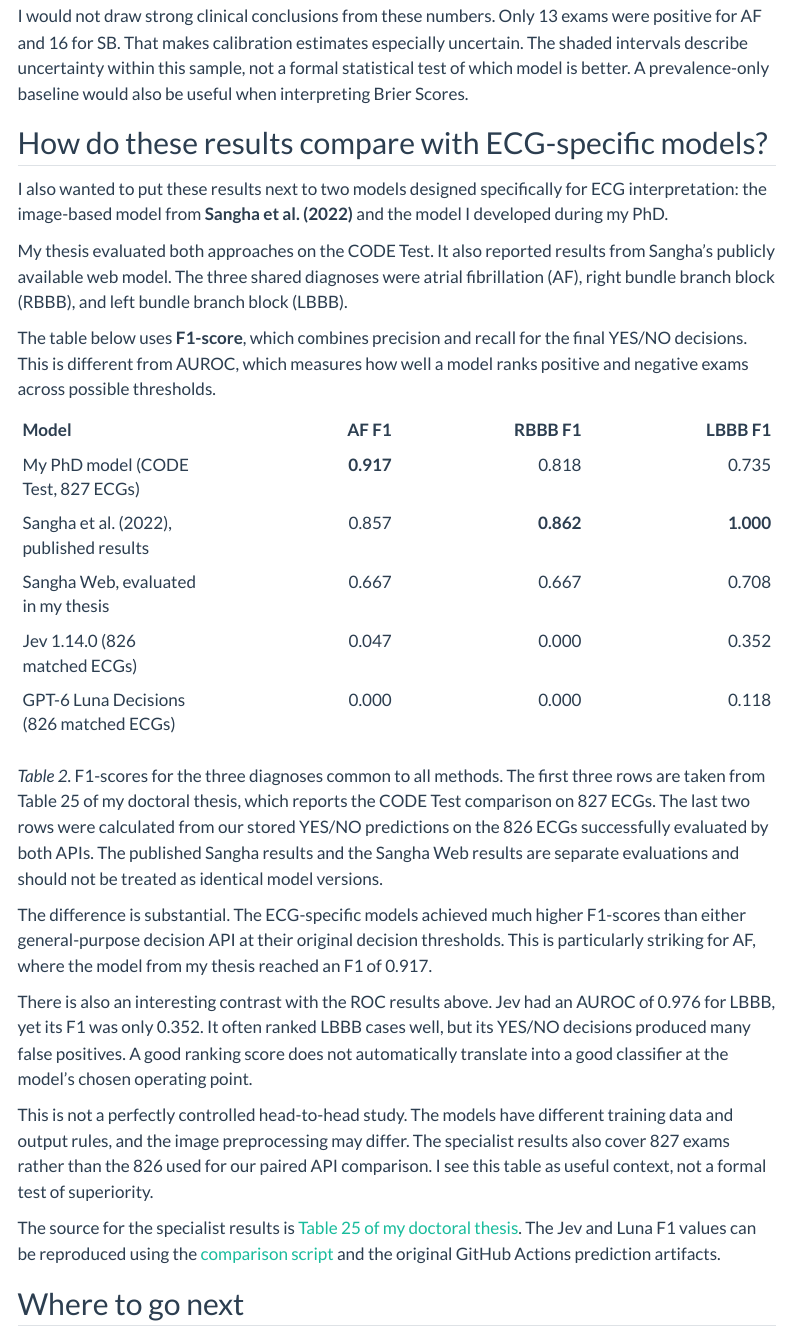
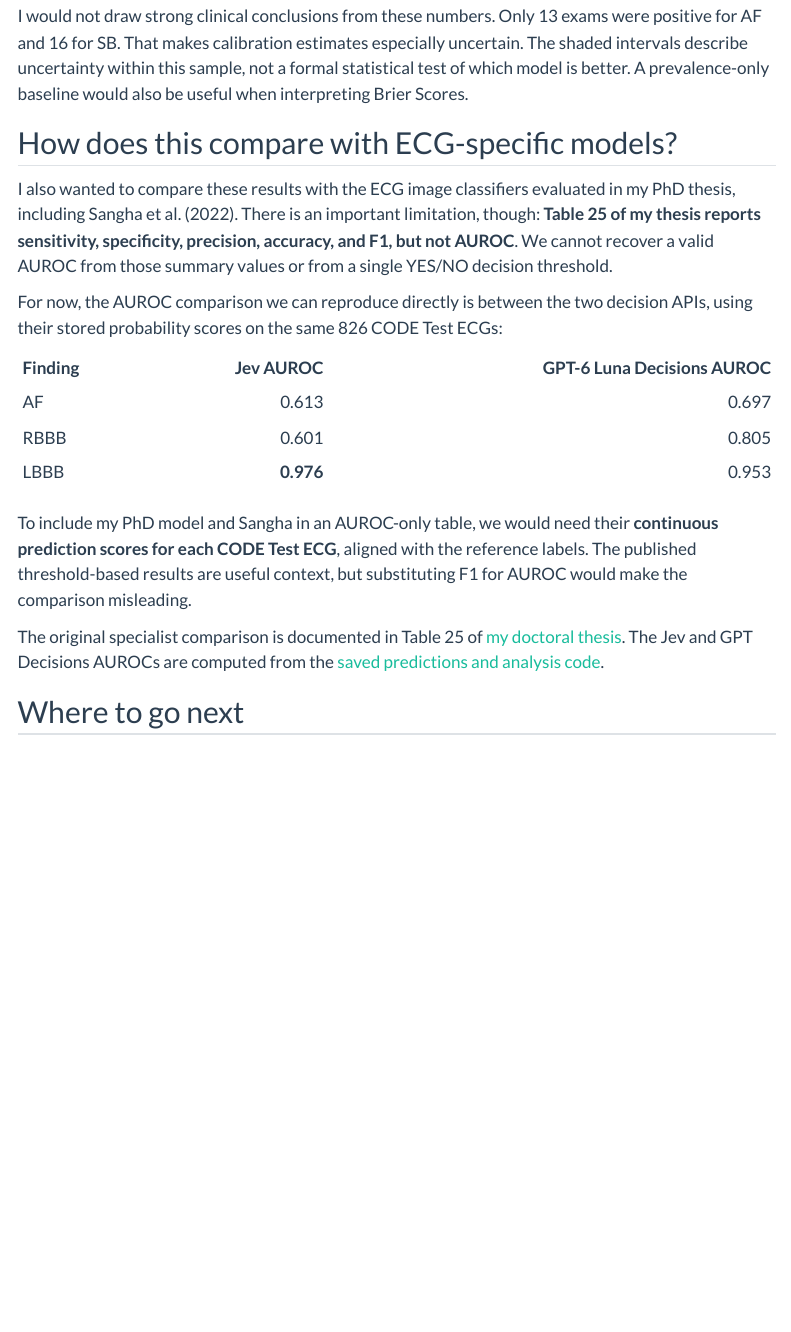
Before and after one commit to fmenegui/fmenegui.github.io, a Quarto document (blog/system-one-ecg/index.qmd): the page in a window 1100 px wide, from 3370 px down. Rendered offline with R 4.5, knitr and Pandoc in place of Quarto, with nearby package versions; menus at the side of the page are left out.

Commit message:
Use AUROC only and distinguish unavailable specialist probability scores

```diff
--- a/blog/system-one-ecg/index.qmd
+++ b/blog/system-one-ecg/index.qmd
@@ -101,31 +101,21 @@ The differences across findings are striking. For some diagnoses, the models cou
 
 I would not draw strong clinical conclusions from these numbers. Only 13 exams were positive for AF and 16 for SB. That makes calibration estimates especially uncertain. The shaded intervals describe uncertainty within this sample, not a formal statistical test of which model is better. A prevalence-only baseline would also be useful when interpreting Brier Scores.
 
-## How do these results compare with ECG-specific models?
+## How does this compare with ECG-specific models?
 
-I also wanted to put these results next to two models designed specifically for ECG interpretation: the image-based model from **Sangha et al. (2022)** and the model I developed during my PhD.
+I also wanted to compare these results with the ECG image classifiers evaluated in my PhD thesis, including Sangha et al. (2022). There is an important limitation, though: **Table 25 of my thesis reports sensitivity, specificity, precision, accuracy, and F1, but not AUROC**. We cannot recover a valid AUROC from those summary values or from a single YES/NO decision threshold.
 
-My thesis evaluated both approaches on the CODE Test. It also reported results from Sangha's publicly available web model. The three shared diagnoses were atrial fibrillation (AF), right bundle branch block (RBBB), and left bundle branch block (LBBB).
+For now, the AUROC comparison we can reproduce directly is between the two decision APIs, using their stored probability scores on the same 826 CODE Test ECGs:
 
-The table below uses **F1-score**, which combines precision and recall for the final YES/NO decisions. This is different from AUROC, which measures how well a model ranks positive and negative exams across possible thresholds.
+| Finding | Jev AUROC | GPT-6 Luna Decisions AUROC |
+|:--|--:|--:|
+| AF | 0.613 | 0.697 |
+| RBBB | 0.601 | 0.805 |
+| LBBB | **0.976** | 0.953 |
 
-| Model | AF F1 | RBBB F1 | LBBB F1 |
-|:--|--:|--:|--:|
-| My PhD model (CODE Test, 827 ECGs) | **0.917** | 0.818 | 0.735 |
-| Sangha et al. (2022), published results | 0.857 | **0.862** | **1.000** |
-| Sangha Web, evaluated in my thesis | 0.667 | 0.667 | 0.708 |
-| Jev 1.14.0 (826 matched ECGs) | 0.047 | 0.000 | 0.352 |
-| GPT-6 Luna Decisions (826 matched ECGs) | 0.000 | 0.000 | 0.118 |
+To include my PhD model and Sangha in an AUROC-only table, we would need their **continuous prediction scores for each CODE Test ECG**, aligned with the reference labels. The published threshold-based results are useful context, but substituting F1 for AUROC would make the comparison misleading.
 
-*Table 2.* F1-scores for the three diagnoses common to all methods. The first three rows are taken from Table 25 of my doctoral thesis, which reports the CODE Test comparison on 827 ECGs. The last two rows were calculated from our stored YES/NO predictions on the 826 ECGs successfully evaluated by both APIs. The published Sangha results and the Sangha Web results are separate evaluations and should not be treated as identical model versions.
-
-The difference is substantial. The ECG-specific models achieved much higher F1-scores than either general-purpose decision API at their original decision thresholds. This is particularly striking for AF, where the model from my thesis reached an F1 of 0.917.
-
-There is also an interesting contrast with the ROC results above. Jev had an AUROC of 0.976 for LBBB, yet its F1 was only 0.352. It often ranked LBBB cases well, but its YES/NO decisions produced many false positives. A good ranking score does not automatically translate into a good classifier at the model's chosen operating point.
-
-This is not a perfectly controlled head-to-head study. The models have different training data and output rules, and the image preprocessing may differ. The specialist results also cover 827 exams rather than the 826 used for our paired API comparison. I see this table as useful context, not a formal test of superiority.
-
-The source for the specialist results is [Table 25 of my doctoral thesis](https://doi.org/10.11606/T.3.2025.tde-16012026-084015). The Jev and Luna F1 values can be reproduced using the [comparison script](https://github.com/fmenegui/jev-image-tests/blob/main/experiments/code-test-image/analysis/compare_specialists.py) and the original GitHub Actions prediction artifacts.
+The original specialist comparison is documented in Table 25 of [my doctoral thesis](https://doi.org/10.11606/T.3.2025.tde-16012026-084015). The Jev and GPT Decisions AUROCs are computed from the [saved predictions and analysis code](https://github.com/fmenegui/jev-image-tests/tree/main/experiments/code-test-image/analysis).
 
 ## Where to go next
 
```
